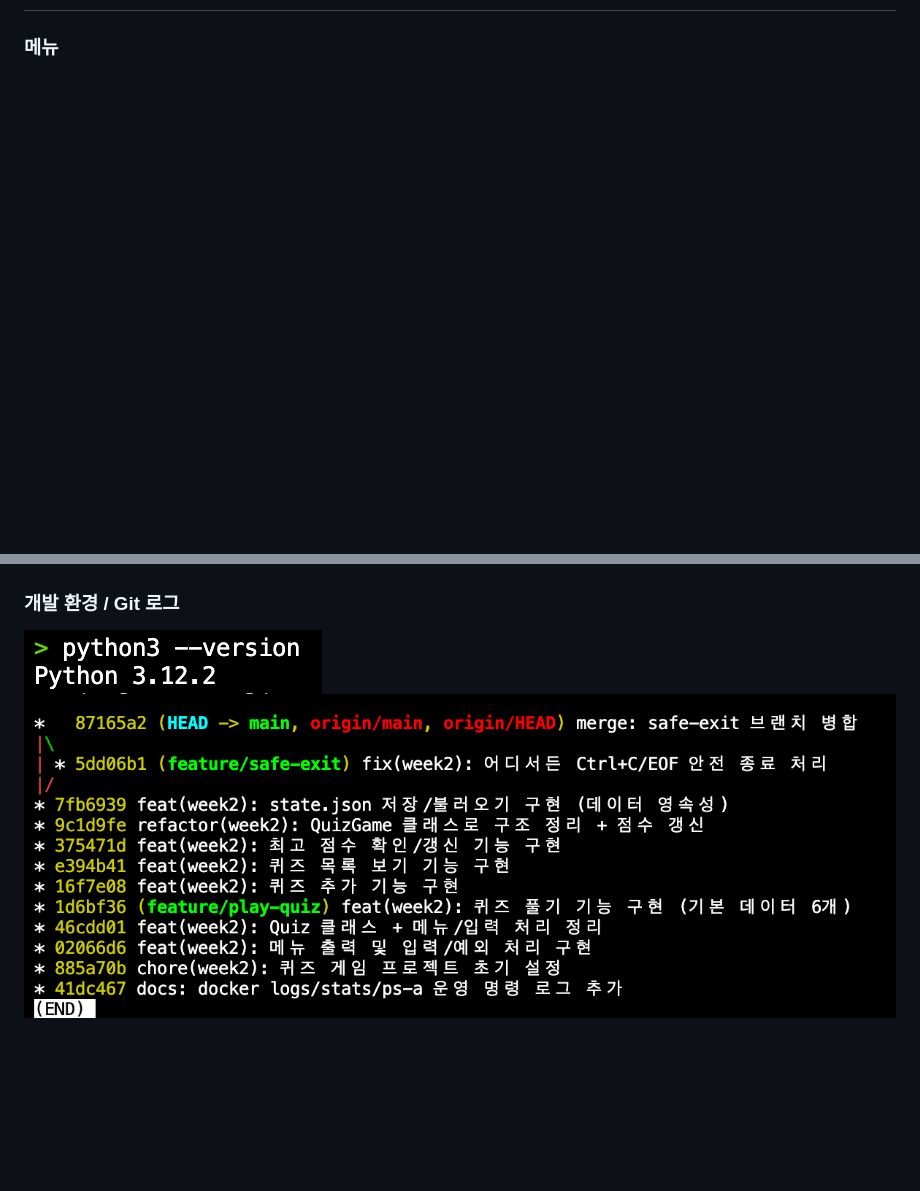
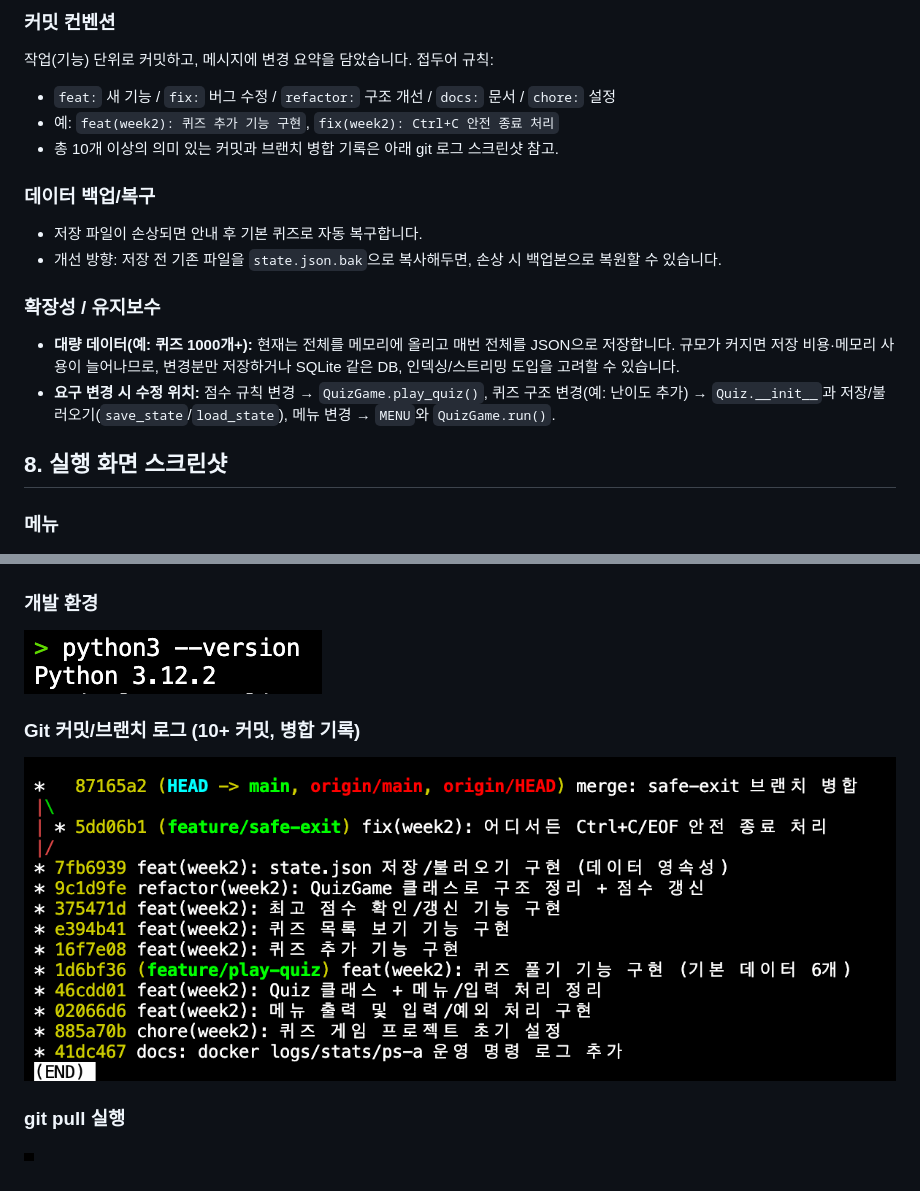
Before and after one commit to suhyeon03/codyssey-workstation, a Markdown page: week2/README.md, 2 parts joined by grey strips. GitHub-like rendering; pictures changed too: week2/docs/screenshots/git_pull.png (added); blank space fills up the shorter version.

```diff
--- a/week2/README.md
+++ b/week2/README.md
@@ -71,3 +84,19 @@ week2/
+### 커밋 컨벤션
+작업(기능) 단위로 커밋하고, 메시지에 변경 요약을 담았습니다. 접두어 규칙:
+- `feat:` 새 기능 / `fix:` 버그 수정 / `refactor:` 구조 개선 / `docs:` 문서 / `chore:` 설정
+- 예: `feat(week2): 퀴즈 추가 기능 구현`, `fix(week2): Ctrl+C 안전 종료 처리`
+- 총 10개 이상의 의미 있는 커밋과 브랜치 병합 기록은 아래 git 로그 스크린샷 참고.
+
+### 데이터 백업/복구
+- 저장 파일이 손상되면 안내 후 기본 퀴즈로 자동 복구합니다.
+- 개선 방향: 저장 전 기존 파일을 `state.json.bak`으로 복사해두면, 손상 시 백업본으로 복원할 수 있습니다.
+
+### 확장성 / 유지보수
+- **대량 데이터(예: 퀴즈 1000개+):** 현재는 전체를 메모리에 올리고 매번 전체를 JSON으로 저장합니다.
+  규모가 커지면 저장 비용·메모리 사용이 늘어나므로, 변경분만 저장하거나 SQLite 같은 DB, 인덱싱/스트리밍 도입을 고려할 수 있습니다.
+- **요구 변경 시 수정 위치:** 점수 규칙 변경 → `QuizGame.play_quiz()`, 퀴즈 구조 변경(예: 난이도 추가) → `Quiz.__init__`과 저장/불러오기(`save_state`/`load_state`), 메뉴 변경 → `MENU`와 `QuizGame.run()`.
+
+## 8. 실행 화면 스크린샷
 
 ### 메뉴
 ![메뉴](docs/screenshots/menu.png)
@@ -87,6 +116,11 @@ week2/
 ### 재시작 후 데이터 유지 (영속성)
 ![데이터 유지](docs/screenshots/persistence.png)
 
-### 개발 환경 / Git 로그
+### 개발 환경
 ![개발 환경](docs/screenshots/dev_env.png)
+
+### Git 커밋/브랜치 로그 (10+ 커밋, 병합 기록)
 ![git 로그](docs/screenshots/git_log.png)
+
+### git pull 실행
+![git pull](docs/screenshots/git_pull.png)
```
Also changed, not shown: other parts of week2/README.md (+45 -32 lines), 1 other file.
